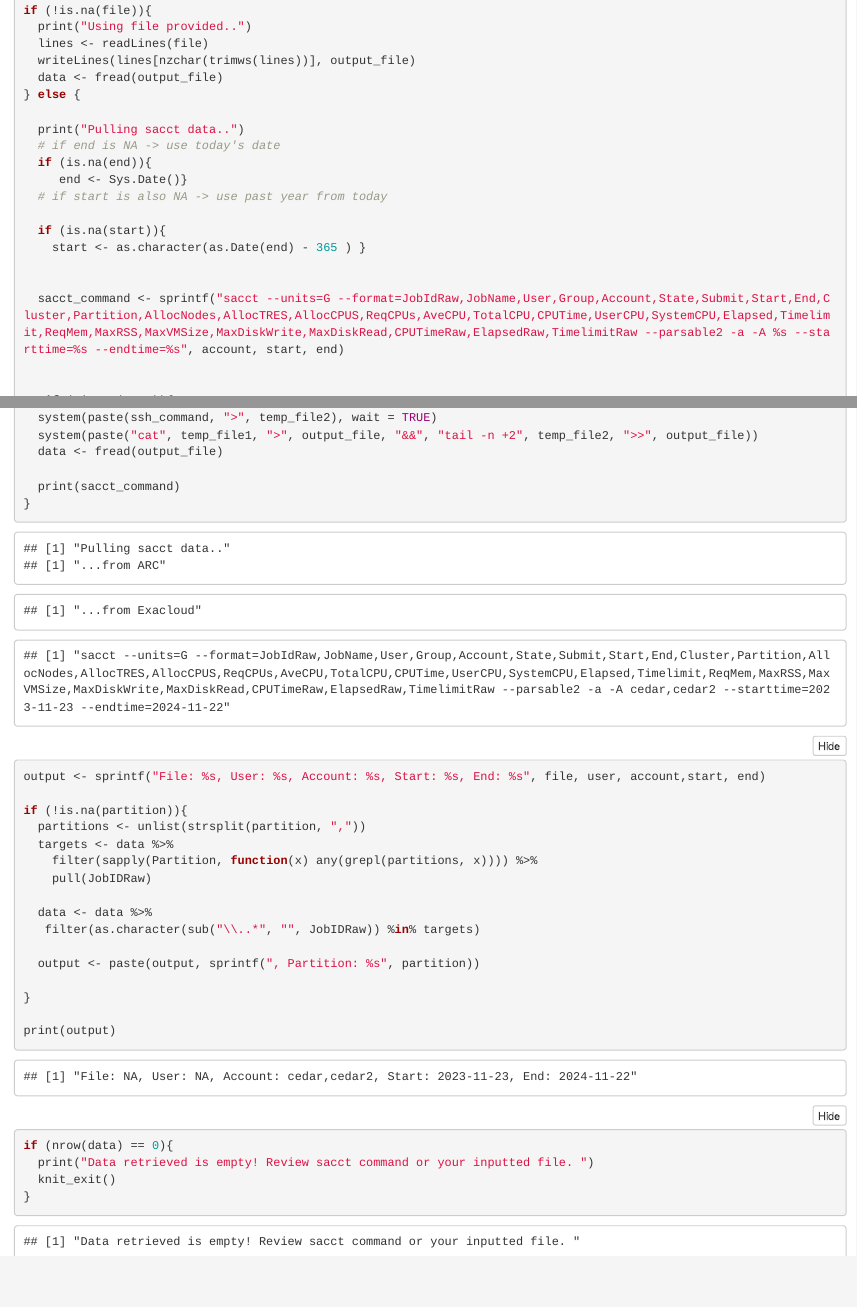
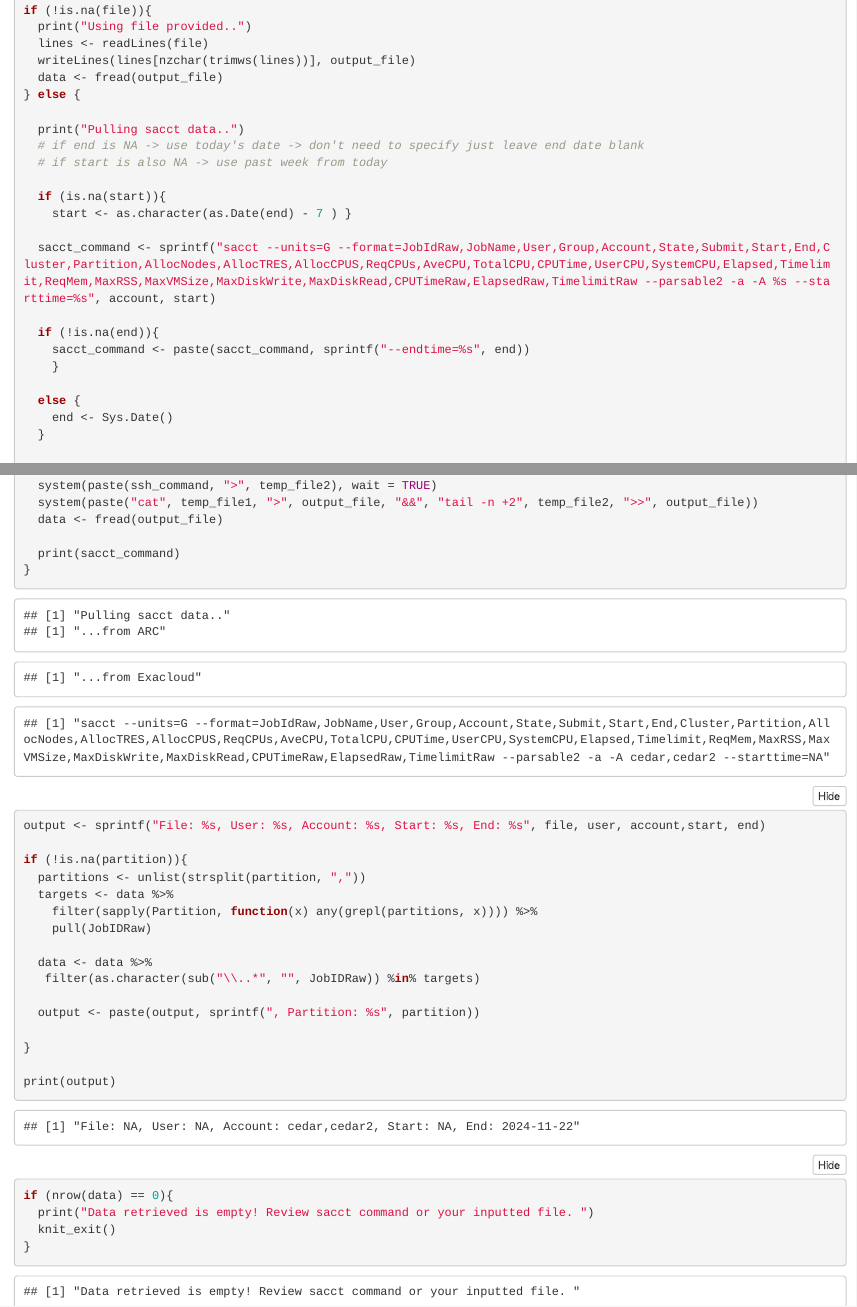
Before and after one commit to ohsu-cedar-comp-hub/SlurmStats, an R Markdown document (SlurmTools/SlurmTrackUsage.Rmd): the page in a window 1100 px wide, from 580 px down, and a second part further down, joined at a grey line. Rendered offline with R 4.5, knitr and Pandoc, with nearby package versions; folded parts are opened.

Commit message:
Modifying parameters

```diff
--- a/SlurmTools/SlurmTrackUsage.Rmd
+++ b/SlurmTools/SlurmTrackUsage.Rmd
@@ -51,17 +51,21 @@ if (!is.na(file)){
 } else {
 
   print("Pulling sacct data..")
-  # if end is NA -> use today's date
-  if (is.na(end)){
-     end <- Sys.Date()}
-  # if start is also NA -> use past year from today
+  # if end is NA -> use today's date -> don't need to specify just leave end date blank
+  # if start is also NA -> use past week from today
 
   if (is.na(start)){
-    start <- as.character(as.Date(end) - 365 ) }
+    start <- as.character(as.Date(end) - 7 ) }
 
+  sacct_command <- sprintf("sacct --units=G --format=JobIdRaw,JobName,User,Group,Account,State,Submit,Start,End,Cluster,Partition,AllocNodes,AllocTRES,AllocCPUS,ReqCPUs,AveCPU,TotalCPU,CPUTime,UserCPU,SystemCPU,Elapsed,Timelimit,ReqMem,MaxRSS,MaxVMSize,MaxDiskWrite,MaxDiskRead,CPUTimeRaw,ElapsedRaw,TimelimitRaw --parsable2 -a -A %s --starttime=%s", account, start)
 
-  sacct_command <- sprintf("sacct --units=G --format=JobIdRaw,JobName,User,Group,Account,State,Submit,Start,End,Cluster,Partition,AllocNodes,AllocTRES,AllocCPUS,ReqCPUs,AveCPU,TotalCPU,CPUTime,UserCPU,SystemCPU,Elapsed,Timelimit,ReqMem,MaxRSS,MaxVMSize,MaxDiskWrite,MaxDiskRead,CPUTimeRaw,ElapsedRaw,TimelimitRaw --parsable2 -a -A %s --starttime=%s --endtime=%s", account, start, end)
+  if (!is.na(end)){
+    sacct_command <- paste(sacct_command, sprintf("--endtime=%s", end))
+    }
 
+  else {
+    end <- Sys.Date()
+  }
 
    if (!is.na(user)){
     sacct_command <- paste(sacct_command, sprintf("-u %s", user))
```
Also changed, not shown: SlurmTools/SlurmJobAssessment.Rmd (+10 -4 lines).
